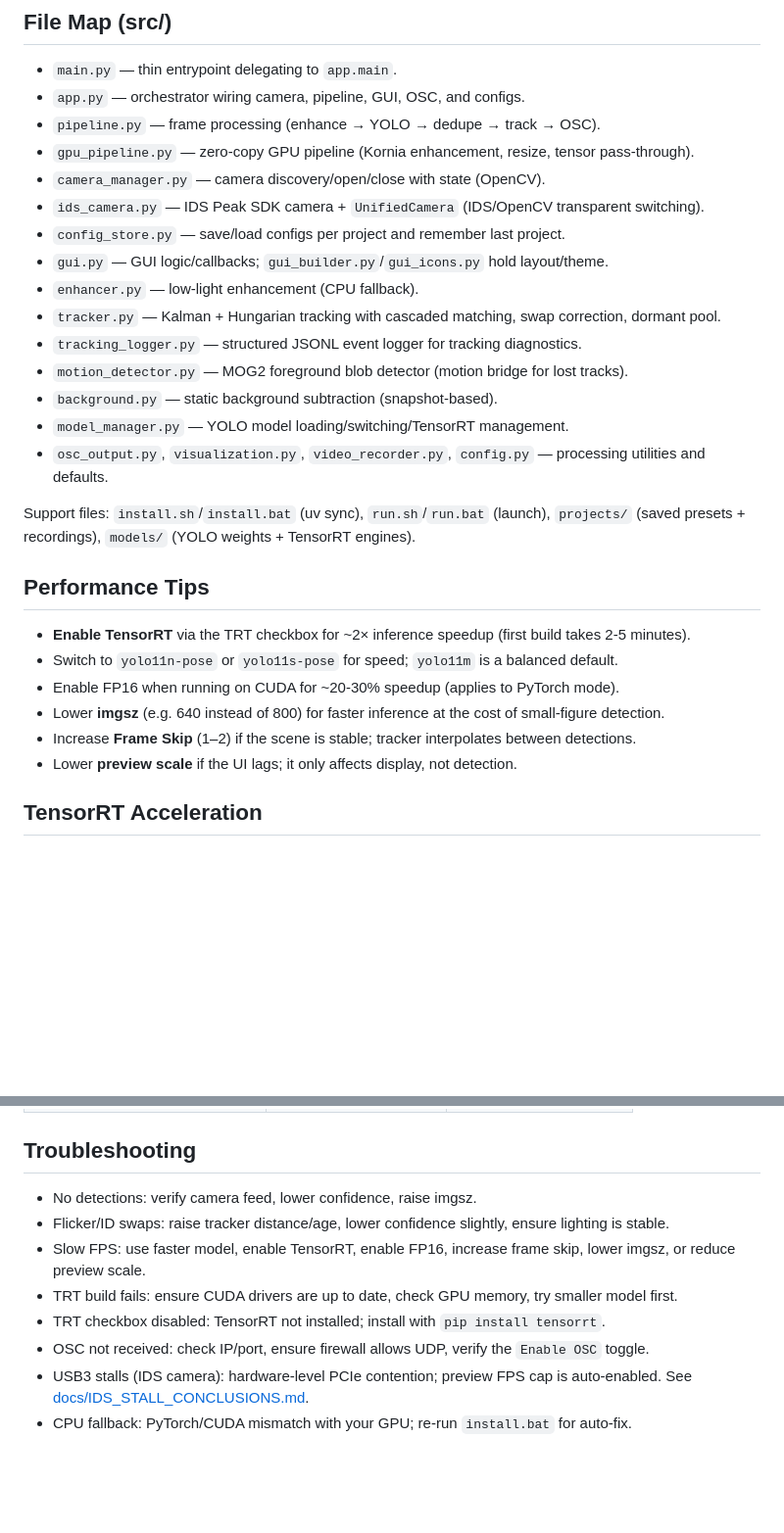
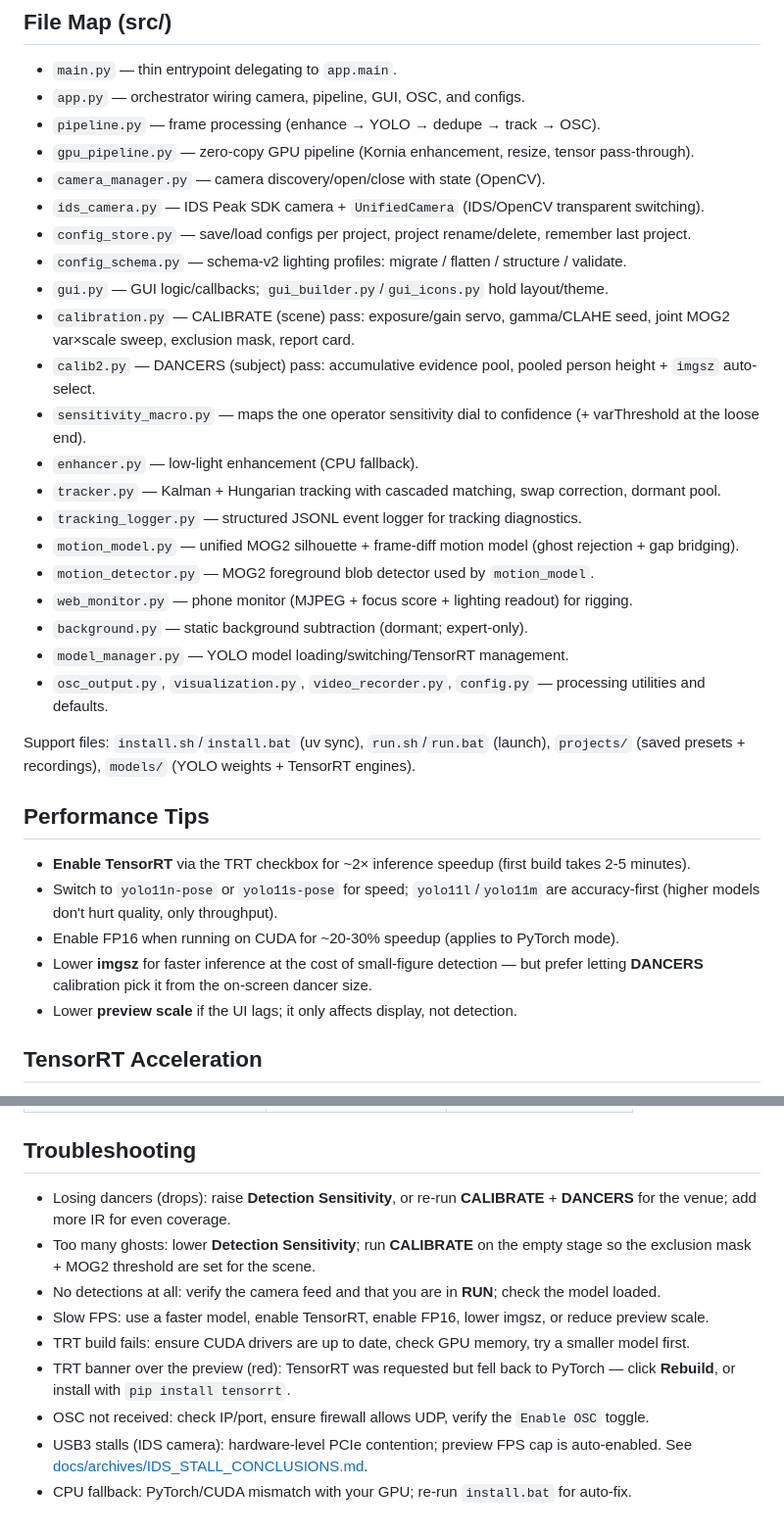
Before and after one commit to Hemisphere-Project/WallDance, a Markdown page: README.md, 2 parts joined by grey strips. Shown at 98% size. Rendered like a GitHub page; blank space fills up the shorter version.

```diff
--- a/README.md
+++ b/README.md
@@ -137,13 +150,19 @@ Keyboard shortcuts: `Q` quit, `E` enhance, `S` skeleton, `K` keypoints, `B` bbox
 - `gpu_pipeline.py` — zero-copy GPU pipeline (Kornia enhancement, resize, tensor pass-through).
 - `camera_manager.py` — camera discovery/open/close with state (OpenCV).
 - `ids_camera.py` — IDS Peak SDK camera + `UnifiedCamera` (IDS/OpenCV transparent switching).
-- `config_store.py` — save/load configs per project and remember last project.
+- `config_store.py` — save/load configs per project, project rename/delete, remember last project.
+- `config_schema.py` — schema-v2 lighting profiles: migrate / flatten / structure / validate.
 - `gui.py` — GUI logic/callbacks; `gui_builder.py`/`gui_icons.py` hold layout/theme.
+- `calibration.py` — CALIBRATE (scene) pass: exposure/gain servo, gamma/CLAHE seed, joint MOG2 var×scale sweep, exclusion mask, report card.
+- `calib2.py` — DANCERS (subject) pass: accumulative evidence pool, pooled person height + `imgsz` auto-select.
+- `sensitivity_macro.py` — maps the one operator sensitivity dial to confidence (+ varThreshold at the loose end).
 - `enhancer.py` — low-light enhancement (CPU fallback).
 - `tracker.py` — Kalman + Hungarian tracking with cascaded matching, swap correction, dormant pool.
 - `tracking_logger.py` — structured JSONL event logger for tracking diagnostics.
-- `motion_detector.py` — MOG2 foreground blob detector (motion bridge for lost tracks).
-- `background.py` — static background subtraction (snapshot-based).
+- `motion_model.py` — unified MOG2 silhouette + frame-diff motion model (ghost rejection + gap bridging).
+- `motion_detector.py` — MOG2 foreground blob detector used by `motion_model`.
+- `web_monitor.py` — phone monitor (MJPEG + focus score + lighting readout) for rigging.
+- `background.py` — static background subtraction (dormant; expert-only).
 - `model_manager.py` — YOLO model loading/switching/TensorRT management.
 - `osc_output.py`, `visualization.py`, `video_recorder.py`, `config.py` — processing utilities and defaults.
 
@@ -152,10 +171,9 @@ Support files: `install.sh`/`install.bat` (uv sync), `run.sh`/`run.bat` (launch)
 ## Performance Tips
 
 - **Enable TensorRT** via the TRT checkbox for ~2× inference speedup (first build takes 2-5 minutes).
-- Switch to `yolo11n-pose` or `yolo11s-pose` for speed; `yolo11m` is a balanced default.
+- Switch to `yolo11n-pose` or `yolo11s-pose` for speed; `yolo11l`/`yolo11m` are accuracy-first (higher models don't hurt quality, only throughput).
 - Enable FP16 when running on CUDA for ~20-30% speedup (applies to PyTorch mode).
-- Lower **imgsz** (e.g. 640 instead of 800) for faster inference at the cost of small-figure detection.
-- Increase **Frame Skip** (1–2) if the scene is stable; tracker interpolates between detections.
+- Lower **imgsz** for faster inference at the cost of small-figure detection — but prefer letting **DANCERS** calibration pick it from the on-screen dancer size.
 - Lower **preview scale** if the UI lags; it only affects display, not detection.
 
 ## TensorRT Acceleration
@@ -194,11 +212,12 @@ All coordinates are normalized (0–1) to the input frame.
 
 ## Troubleshooting
 
-- No detections: verify camera feed, lower confidence, raise imgsz.
-- Flicker/ID swaps: raise tracker distance/age, lower confidence slightly, ensure lighting is stable.
-- Slow FPS: use faster model, enable TensorRT, enable FP16, increase frame skip, lower imgsz, or reduce preview scale.
-- TRT build fails: ensure CUDA drivers are up to date, check GPU memory, try smaller model first.
-- TRT checkbox disabled: TensorRT not installed; install with `pip install tensorrt`.
+- Losing dancers (drops): raise **Detection Sensitivity**, or re-run **CALIBRATE** + **DANCERS** for the venue; add more IR for even coverage.
+- Too many ghosts: lower **Detection Sensitivity**; run **CALIBRATE** on the empty stage so the exclusion mask + MOG2 threshold are set for the scene.
+- No detections at all: verify the camera feed and that you are in **RUN**; check the model loaded.
+- Slow FPS: use a faster model, enable TensorRT, enable FP16, lower imgsz, or reduce preview scale.
+- TRT build fails: ensure CUDA drivers are up to date, check GPU memory, try a smaller model first.
+- TRT banner over the preview (red): TensorRT was requested but fell back to PyTorch — click **Rebuild**, or install with `pip install tensorrt`.
 - OSC not received: check IP/port, ensure firewall allows UDP, verify the `Enable OSC` toggle.
-- USB3 stalls (IDS camera): hardware-level PCIe contention; preview FPS cap is auto-enabled. See [docs/IDS_STALL_CONCLUSIONS.md](docs/IDS_STALL_CONCLUSIONS.md).
+- USB3 stalls (IDS camera): hardware-level PCIe contention; preview FPS cap is auto-enabled. See [docs/archives/IDS_STALL_CONCLUSIONS.md](docs/archives/IDS_STALL_CONCLUSIONS.md).
 - CPU fallback: PyTorch/CUDA mismatch with your GPU; re-run `install.bat` for auto-fix.
```
Also changed, not shown: other parts of README.md (+22 -9 lines), docs/TODO.md (+7 -4 lines).
